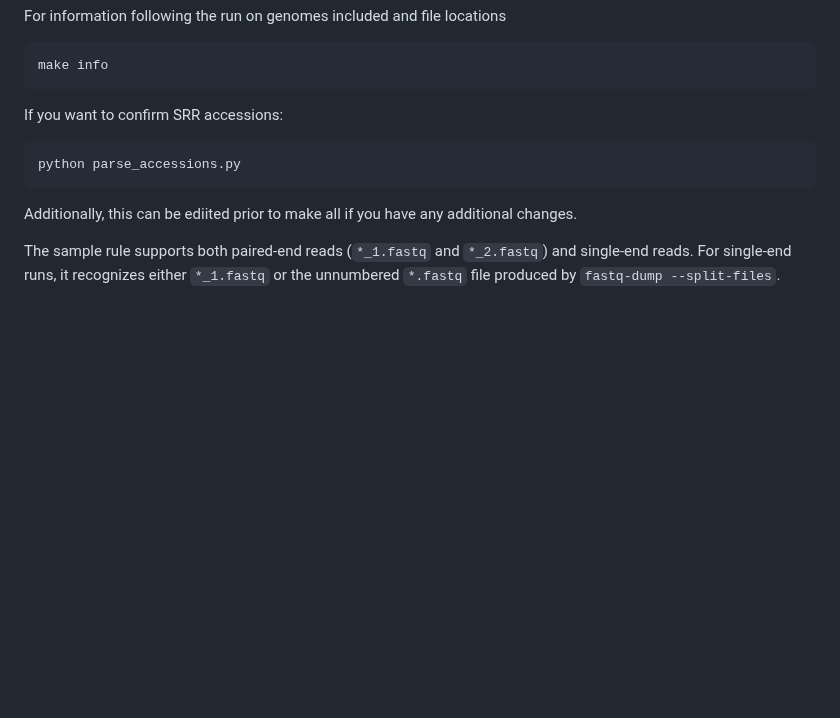
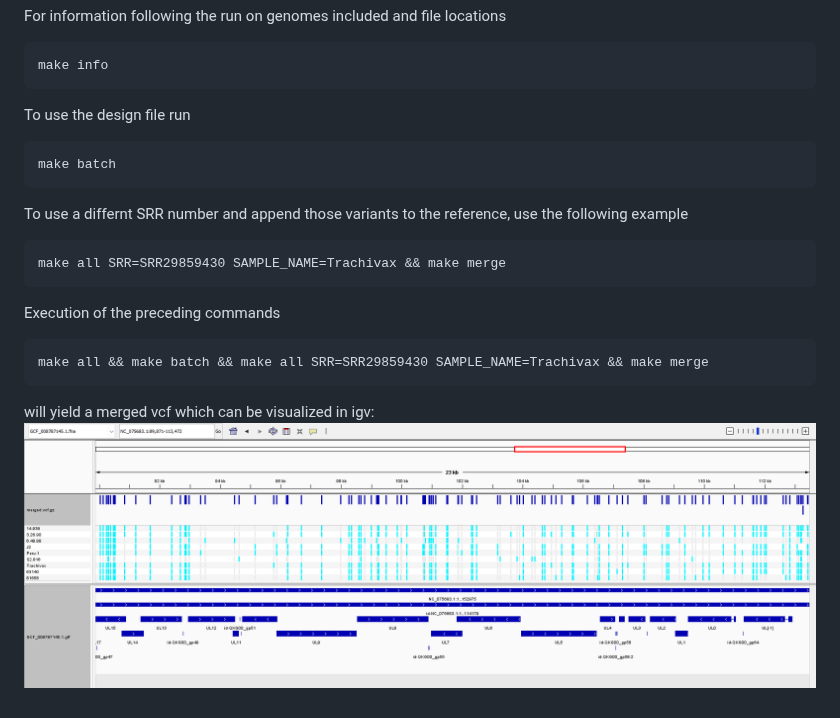
Before and after one commit to DKehlbeck/BMMB852-2026, a Markdown page: week09/README.md, the part around one of its changes. Rendered like a GitHub page; pictures changed too: week09/images/compiled_vcf.161039.png (added); blank space fills up the shorter version.

Commit message:
Updated readme for fixed makefile

````diff
--- a/week09/README.md
+++ b/week09/README.md
@@ -71,12 +68,20 @@ For information following the run on genomes included and file locations
 make info
 ```
 
-If you want to confirm SRR accessions:
-
+To use the design file run
 ```bash
-python parse_accessions.py
+make batch
 ```
 
-Additionally, this can be ediited prior to make all if you have any additional changes.
+To use a differnt SRR number and append those variants to the reference, use the following example
+```bash
+make all SRR=SRR29859430 SAMPLE_NAME=Trachivax && make merge
+```
 
-The sample rule supports both paired-end reads (`*_1.fastq` and `*_2.fastq`) and single-end reads. For single-end runs, it recognizes either `*_1.fastq` or the unnumbered `*.fastq` file produced by `fastq-dump --split-files`.
+Execution of the preceding commands
+```bash
+make all && make batch && make all SRR=SRR29859430 SAMPLE_NAME=Trachivax && make merge
+```
+
+will yield a merged vcf which can be visualized in igv:
+![IGV visualization](images/compiled_vcf.161039.png)
````
Also changed, not shown: other parts of week09/README.md (+18 -21 lines).
